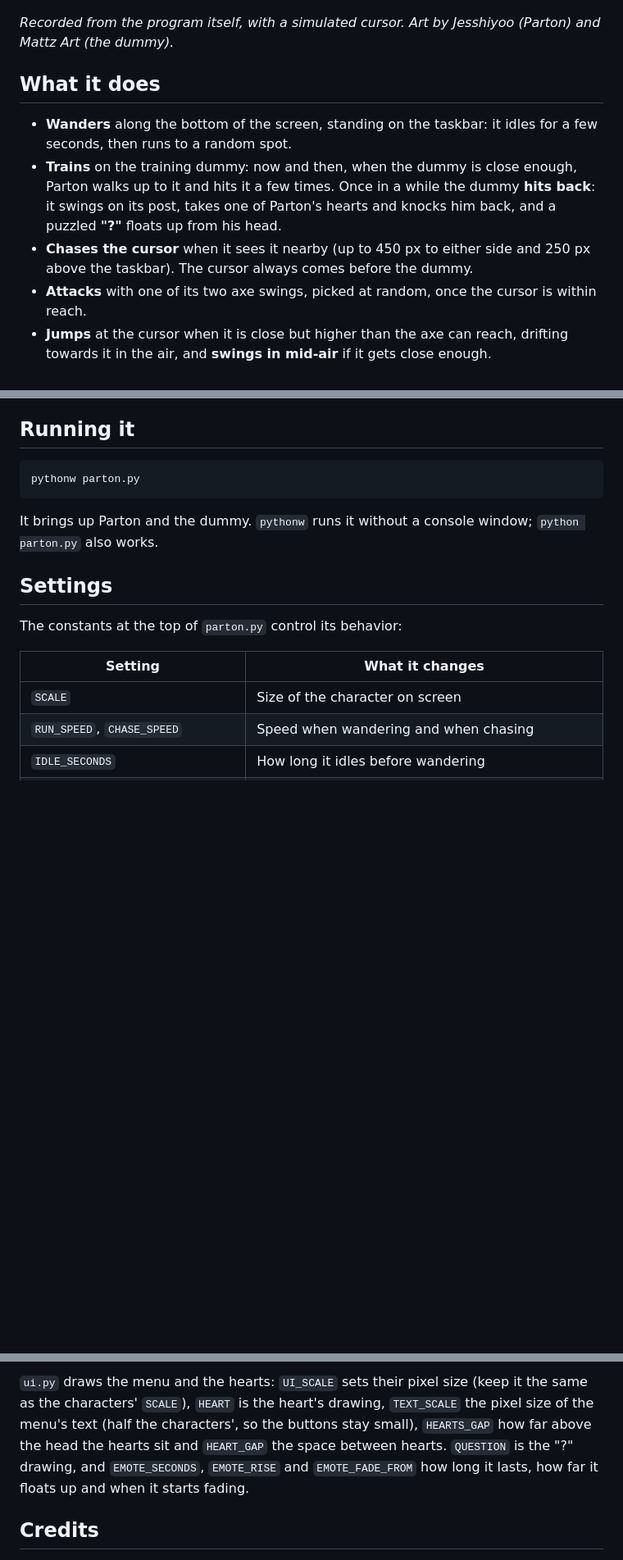
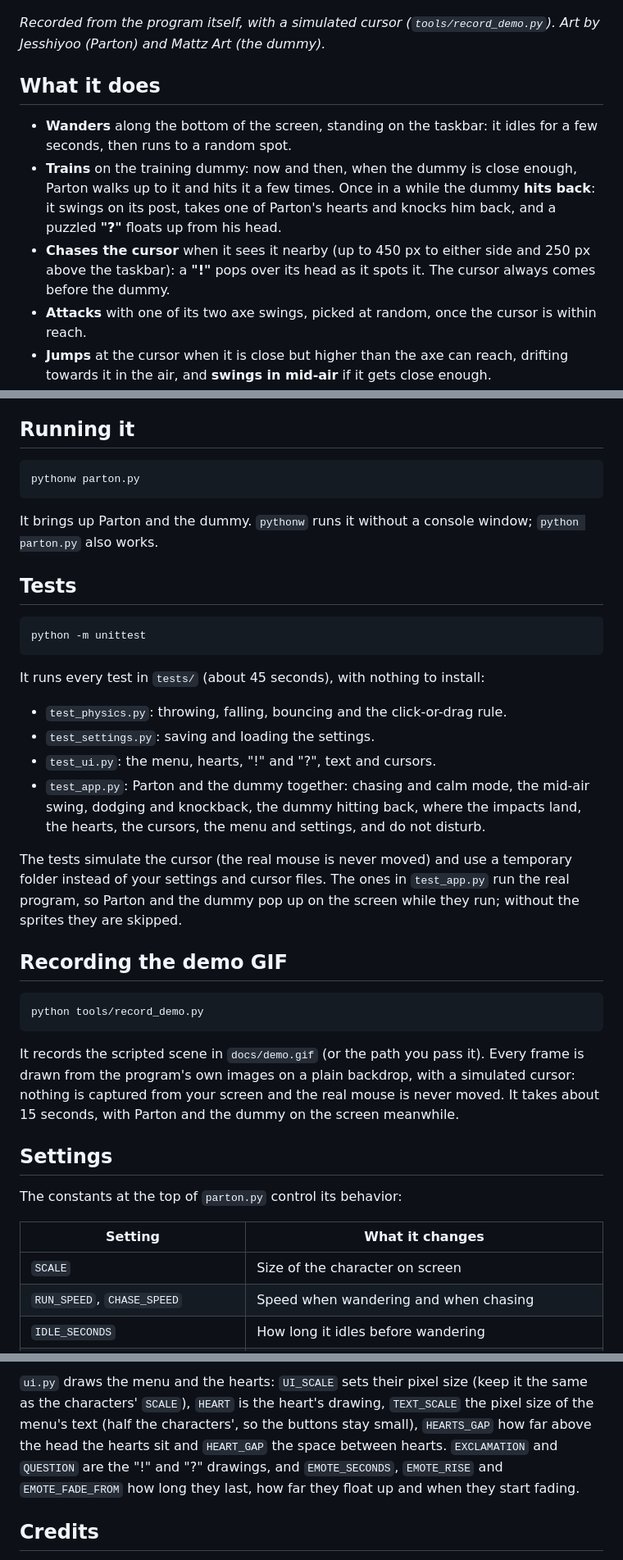
Before and after one commit to danielopezr/desktop-pet, a Markdown page: README.md, 3 parts joined by grey strips. Shown at 82% size. Drawn GitHub-style; blank space fills up the shorter version.

Commit message:
test: add automated tests

````diff
--- a/README.md
+++ b/README.md
@@ -6,8 +6,8 @@ your taskbar, hunts your mouse cursor with its axe and trains on a dummy.
 
 ![Parton chasing the cursor, the dummy being hit and thrown, Parton dodging it and getting hit back](docs/demo.gif)
 
-*Recorded from the program itself, with a simulated cursor. Art by Jesshiyoo
-(Parton) and Mattz Art (the dummy).*
+*Recorded from the program itself, with a simulated cursor
+(`tools/record_demo.py`). Art by Jesshiyoo (Parton) and Mattz Art (the dummy).*
 
 ## What it does
 
@@ -18,7 +18,8 @@ your taskbar, hunts your mouse cursor with its axe and trains on a dummy.
   dummy **hits back**: it swings on its post, takes one of Parton's hearts
   and knocks him back, and a puzzled **"?"** floats up from his head.
 - **Chases the cursor** when it sees it nearby (up to 450 px to either side
-  and 250 px above the taskbar). The cursor always comes before the dummy.
+  and 250 px above the taskbar): a **"!"** pops over its head as it spots
+  it. The cursor always comes before the dummy.
 - **Attacks** with one of its two axe swings, picked at random, once the
   cursor is within reach.
 - **Jumps** at the cursor when it is close but higher than the axe can reach,
@@ -165,6 +166,39 @@ pythonw parton.py
 It brings up Parton and the dummy. `pythonw` runs it without a console
 window; `python parton.py` also works.
 
+## Tests
+
+```
+python -m unittest
+```
+
+It runs every test in `tests/` (about 45 seconds), with nothing to install:
+
+- `test_physics.py`: throwing, falling, bouncing and the click-or-drag rule.
+- `test_settings.py`: saving and loading the settings.
+- `test_ui.py`: the menu, hearts, "!" and "?", text and cursors.
+- `test_app.py`: Parton and the dummy together: chasing and calm mode, the
+  mid-air swing, dodging and knockback, the dummy hitting back, where the
+  impacts land, the hearts, the cursors, the menu and settings, and do not
+  disturb.
+
+The tests simulate the cursor (the real mouse is never moved) and use a
+temporary folder instead of your settings and cursor files. The ones in
+`test_app.py` run the real program, so Parton and the dummy pop up on the
+screen while they run; without the sprites they are skipped.
+
+## Recording the demo GIF
+
+```
+python tools/record_demo.py
+```
+
+It records the scripted scene in `docs/demo.gif` (or the path you pass it).
+Every frame is drawn from the program's own images on a plain backdrop, with
+a simulated cursor: nothing is captured from your screen and the real mouse
+is never moved. It takes about 15 seconds, with Parton and the dummy on the
+screen meanwhile.
+
 ## Settings
 
 The constants at the top of `parton.py` control its behavior:
@@ -214,9 +248,10 @@ screen edge).
 `ui.py` draws the menu and the hearts: `UI_SCALE` sets their pixel size
 (keep it the same as the characters' `SCALE`), `HEART` is the heart's drawing, `TEXT_SCALE` the pixel size of
 the menu's text (half the characters', so the buttons stay small), `HEARTS_GAP` how far above the head
-the hearts sit and `HEART_GAP` the space between hearts. `QUESTION` is the
-"?" drawing, and `EMOTE_SECONDS`, `EMOTE_RISE` and `EMOTE_FADE_FROM` how long
-it lasts, how far it floats up and when it starts fading.
+the hearts sit and `HEART_GAP` the space between hearts. `EXCLAMATION` and
+`QUESTION` are the "!" and "?" drawings, and `EMOTE_SECONDS`, `EMOTE_RISE`
+and `EMOTE_FADE_FROM` how long they last, how far they float up and when they
+start fading.
 
 ## Credits
 
````
Also changed, not shown: docs/demo.gif, 9 other files.
